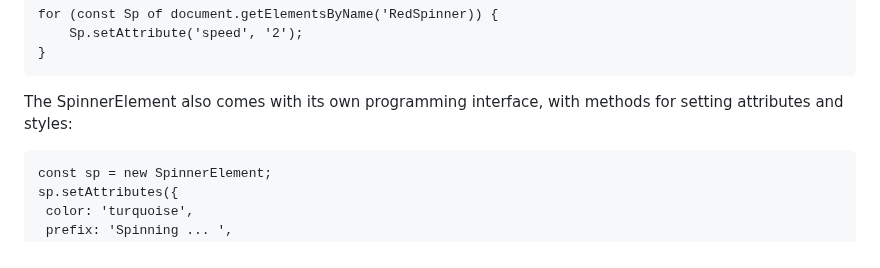
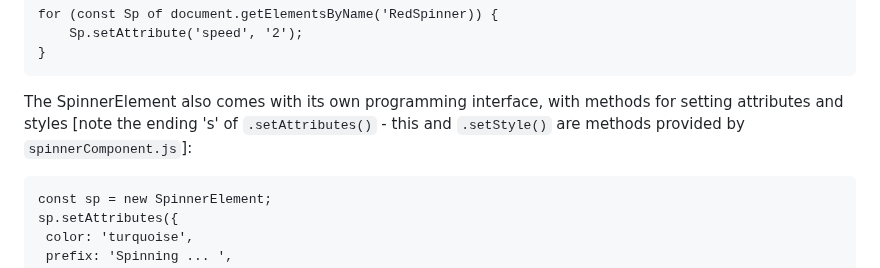
Before and after one commit to bwva/HTML-SpinnerElem, a Markdown page: README.md, the part around the change. Drawn GitHub-style.

````diff
--- a/README.md
+++ b/README.md
@@ -83,7 +83,7 @@ for (const Sp of document.getElementsByName('RedSpinner)) {
 	Sp.setAttribute('speed', '2');
 }
 ```
-The SpinnerElement also comes with its own programming interface, with methods for setting attributes and styles:
+The SpinnerElement also comes with its own programming interface, with methods for setting attributes and styles [note the ending 's' of `.setAttributes()` - this and `.setStyle()` are methods provided by `spinnerComponent.js`]:
 ```
 const sp = new SpinnerElement;
 sp.setAttributes({
````
